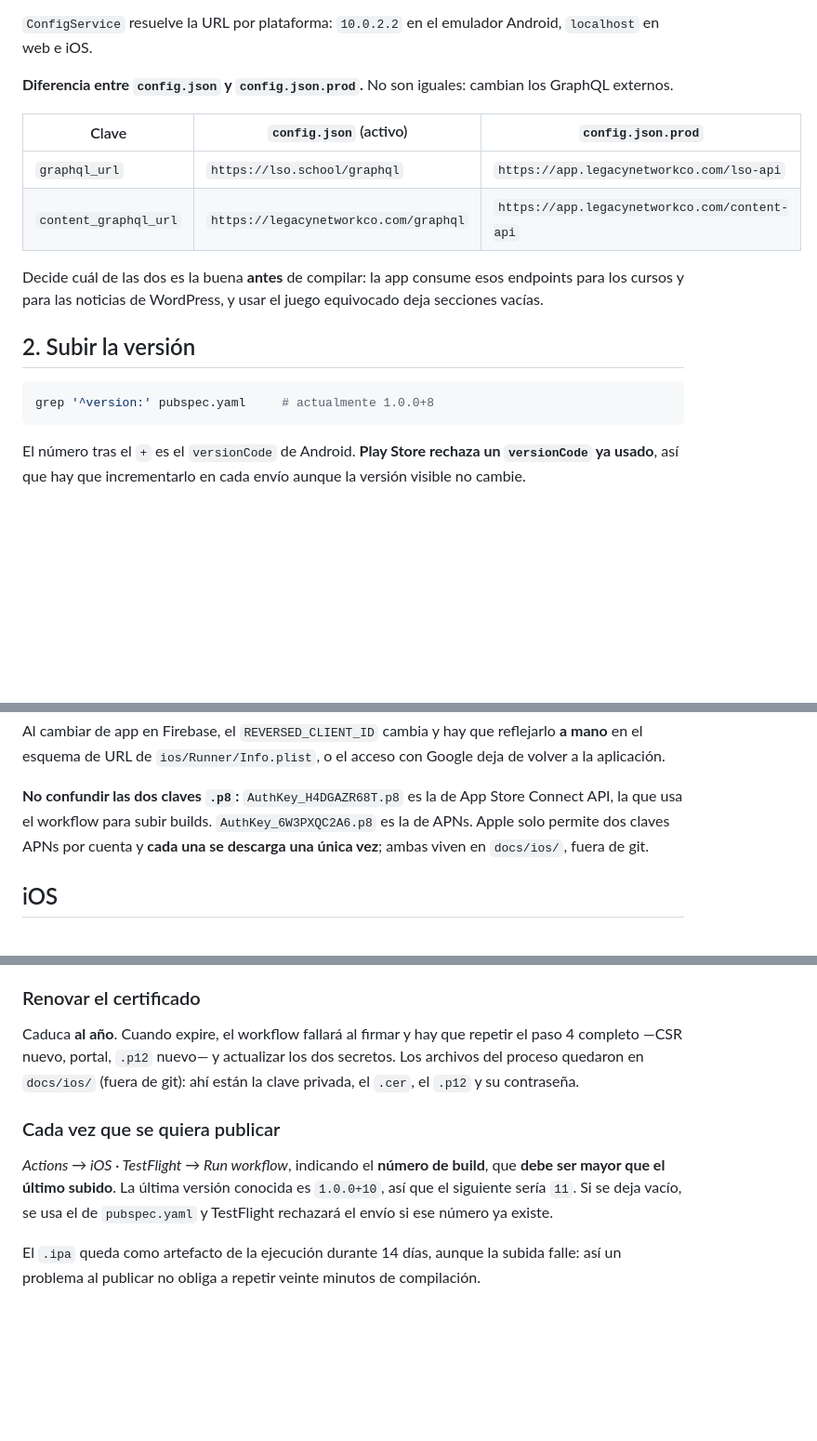
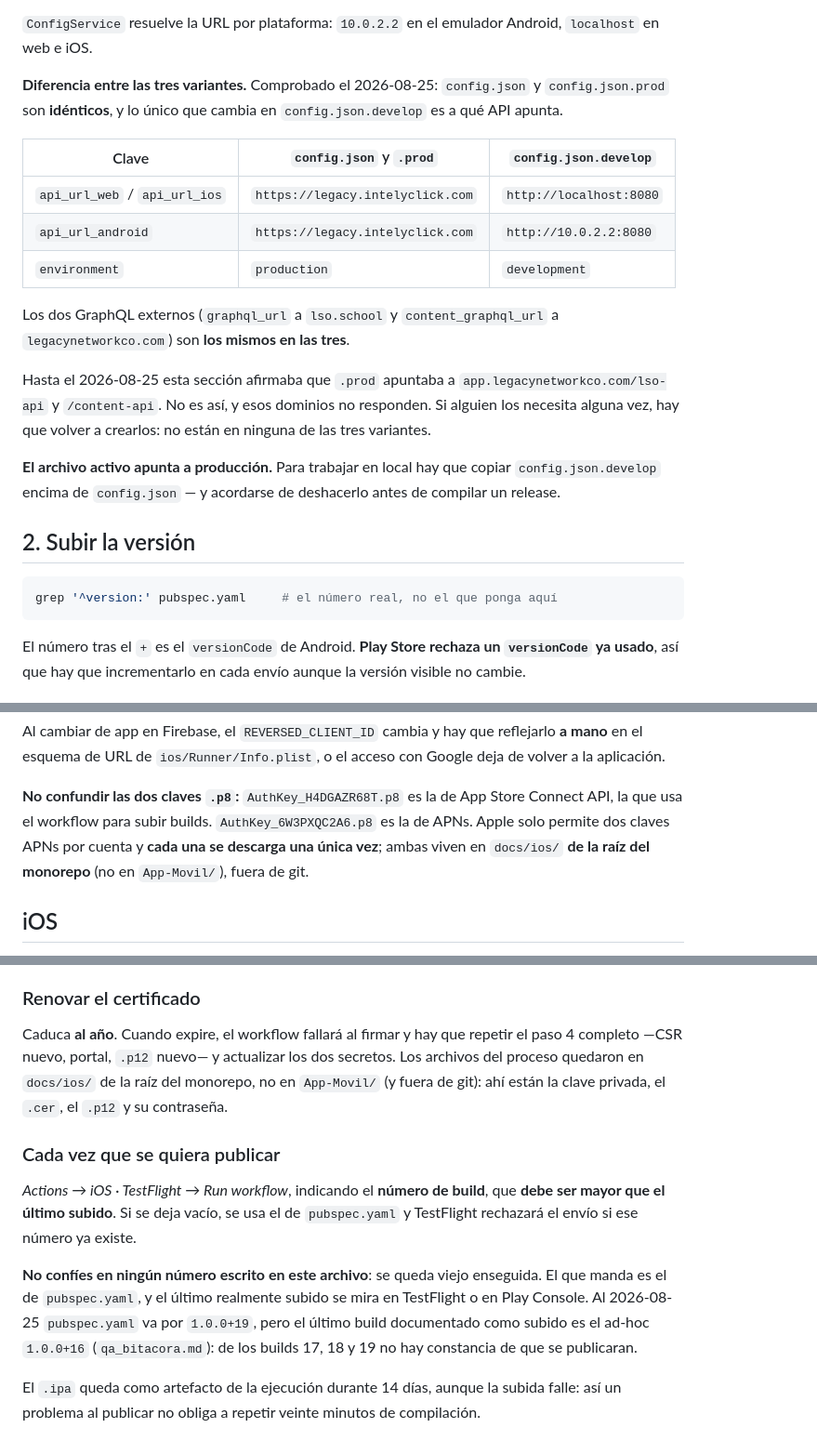
Before and after one commit to johanmartinezm/legacy-App-Movil, a Markdown page: DESPLIEGUE.md, 3 parts joined by grey strips. Shown at 93% size. Rendered like a GitHub page; blank space fills up the shorter version.

````diff
--- a/DESPLIEGUE.md
+++ b/DESPLIEGUE.md
@@ -29,21 +29,29 @@ pruebas con esta configuración escribe en la base de datos real.
 `ConfigService` resuelve la URL por plataforma: `10.0.2.2` en el emulador Android, `localhost` en
 web e iOS.
 
-**Diferencia entre `config.json` y `config.json.prod`.** No son iguales: cambian los GraphQL
-externos.
+**Diferencia entre las tres variantes.** Comprobado el 2026-08-25: `config.json` y `config.json.prod`
+son **idénticos**, y lo único que cambia en `config.json.develop` es a qué API apunta.
 
-| Clave | `config.json` (activo) | `config.json.prod` |
+| Clave | `config.json` y `.prod` | `config.json.develop` |
 |---|---|---|
-| `graphql_url` | `https://lso.school/graphql` | `https://app.legacynetworkco.com/lso-api` |
-| `content_graphql_url` | `https://legacynetworkco.com/graphql` | `https://app.legacynetworkco.com/content-api` |
+| `api_url_web` / `api_url_ios` | `https://legacy.intelyclick.com` | `http://localhost:8080` |
+| `api_url_android` | `https://legacy.intelyclick.com` | `http://10.0.2.2:8080` |
+| `environment` | `production` | `development` |
 
-Decide cuál de las dos es la buena **antes** de compilar: la app consume esos endpoints para los
-cursos y para las noticias de WordPress, y usar el juego equivocado deja secciones vacías.
+Los dos GraphQL externos (`graphql_url` a `lso.school` y `content_graphql_url` a
+`legacynetworkco.com`) son **los mismos en las tres**.
+
+Hasta el 2026-08-25 esta sección afirmaba que `.prod` apuntaba a `app.legacynetworkco.com/lso-api` y
+`/content-api`. No es así, y esos dominios no responden. Si alguien los necesita alguna vez, hay que
+volver a crearlos: no están en ninguna de las tres variantes.
+
+**El archivo activo apunta a producción.** Para trabajar en local hay que copiar `config.json.develop`
+encima de `config.json` — y acordarse de deshacerlo antes de compilar un release.
 
 ## 2. Subir la versión
 
 ```bash
-grep '^version:' pubspec.yaml     # actualmente 1.0.0+8
+grep '^version:' pubspec.yaml     # el número real, no el que ponga aquí
 ```
 
 El número tras el `+` es el `versionCode` de Android. **Play Store rechaza un `versionCode` ya
@@ -147,7 +155,7 @@ esquema de URL de `ios/Runner/Info.plist`, o el acceso con Google deja de volver
 
 **No confundir las dos claves `.p8`:** `AuthKey_H4DGAZR68T.p8` es la de App Store Connect API, la que
 usa el workflow para subir builds. `AuthKey_6W3PXQC2A6.p8` es la de APNs. Apple solo permite dos
-claves APNs por cuenta y **cada una se descarga una única vez**; ambas viven en `docs/ios/`, fuera de
+claves APNs por cuenta y **cada una se descarga una única vez**; ambas viven en `docs/ios/` **de la raíz del monorepo** (no en `App-Movil/`), fuera de
 git.
 
 ## iOS
@@ -241,14 +248,18 @@ distribución, y por eso viaja como secreto.
 
 Caduca **al año**. Cuando expire, el workflow fallará al firmar y hay que repetir el paso 4 completo
 —CSR nuevo, portal, `.p12` nuevo— y actualizar los dos secretos. Los archivos del proceso quedaron
-en `docs/ios/` (fuera de git): ahí están la clave privada, el `.cer`, el `.p12` y su contraseña.
+en `docs/ios/` de la raíz del monorepo, no en `App-Movil/` (y fuera de git): ahí están la clave privada, el `.cer`, el `.p12` y su contraseña.
 
 ### Cada vez que se quiera publicar
 
 *Actions → iOS · TestFlight → Run workflow*, indicando el **número de build**, que **debe ser mayor
-que el último subido**. La última versión conocida es `1.0.0+10`, así que el siguiente sería `11`.
-Si se deja vacío, se usa el de `pubspec.yaml` y TestFlight rechazará el envío si ese número ya
-existe.
+que el último subido**. Si se deja vacío, se usa el de `pubspec.yaml` y TestFlight rechazará el envío
+si ese número ya existe.
+
+**No confíes en ningún número escrito en este archivo**: se queda viejo enseguida. El que manda es el
+de `pubspec.yaml`, y el último realmente subido se mira en TestFlight o en Play Console. Al 2026-08-25
+`pubspec.yaml` va por `1.0.0+19`, pero el último build documentado como subido es el ad-hoc
+`1.0.0+16` (`qa_bitacora.md`): de los builds 17, 18 y 19 no hay constancia de que se publicaran.
 
 El `.ipa` queda como artefacto de la ejecución durante 14 días, aunque la subida falle: así un
 problema al publicar no obliga a repetir veinte minutos de compilación.
````
Also changed, not shown: other parts of DESPLIEGUE.md (+43 -13 lines).
